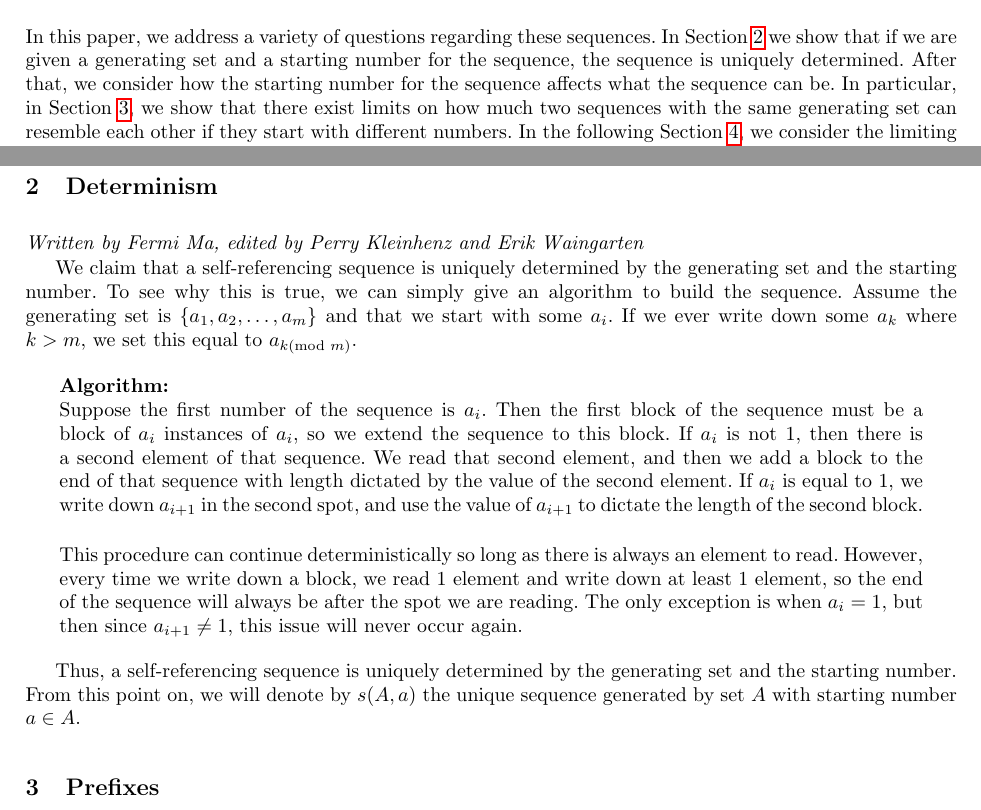
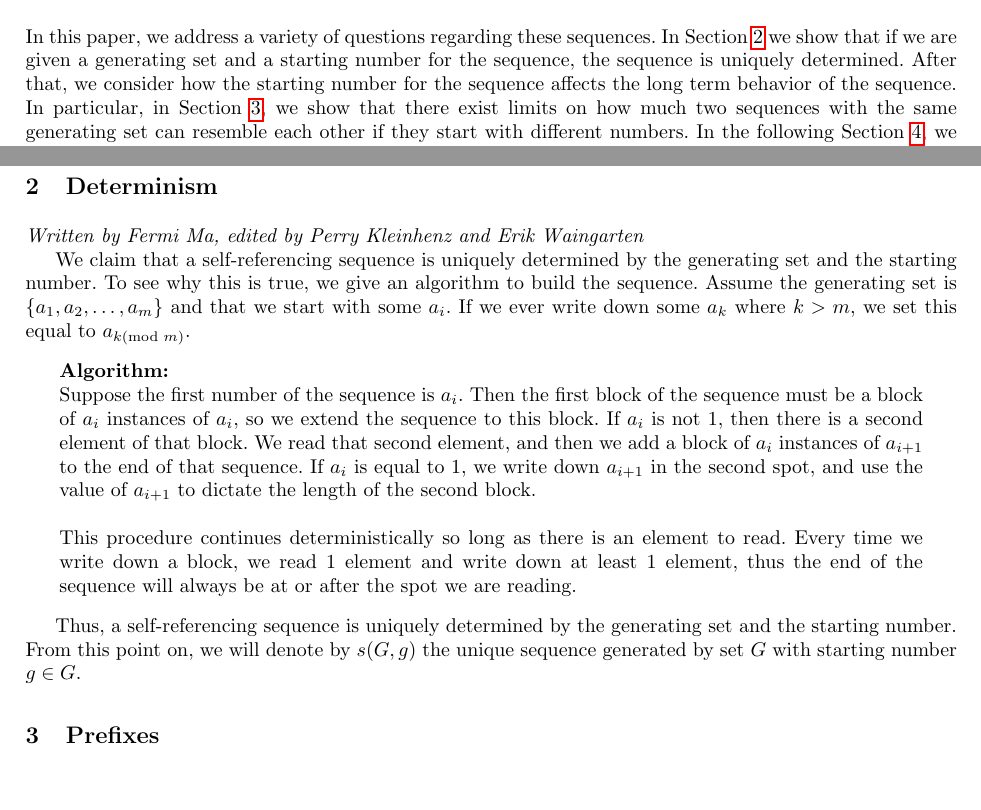
Before and after one commit to pkleinhe/18.821-Sequences, a LaTeX paper (draft.tex): two parts of pages 1 and 2 of 9, joined at a grey line, cut so that both start at the same text. Compiled offline with pdfLaTeX.

Commit message:
Edited Intro and Determinism

```diff
--- a/draft.tex
+++ b/draft.tex
@@ -77,7 +77,7 @@ as the second sequence has the numbers in the wrong order.
 
 \subsection{Overview}
 
-In this paper, we address a variety of questions regarding these sequences. In Section~\ref{determinism} we show that if we are given a generating set and a starting number for the sequence, the sequence is uniquely determined. After that, we consider how the starting number for the sequence affects what the sequence can be. In particular, in Section~\ref{prefixes}, we show that there exist limits on how much two sequences with the same generating set can resemble each other if they start with different numbers. In the following Section~\ref{equivalence}, we consider the limiting behavior of such sequences, and we conjecture that the limiting behavior of a sequence is determined only by the generating set, and not the starting number.
+In this paper, we address a variety of questions regarding these sequences. In Section~\ref{determinism} we show that if we are given a generating set and a starting number for the sequence, the sequence is uniquely determined. After that, we consider how the starting number for the sequence affects the long term behavior of the sequence. In particular, in Section~\ref{prefixes}, we show that there exist limits on how much two sequences with the same generating set can resemble each other if they start with different numbers. In the following Section~\ref{equivalence}, we consider the limiting behavior of such sequences, and we conjecture that the limiting behavior of a sequence is determined only by the generating set, and not the starting number.
 
 In Section~\ref{iterativeprocess}, we take a different approach to analyzing these sequences by showing that there is an alternate way of generating them with an iterative process. In Section~\ref{substitutionrules}, we show how a large number of these sequences can actually be generated with a simple set of substitution rules. We then introduce the density problem in Section~\ref{density}, and use ideas developed in Section~\ref{iterativeprocess} and Section~\ref{substitutionrules} to answer the question for certain types of generating sets. Unfortunately, we find that the open problem of determining the density for the sequence of 1's and 2's is hard to solve using our methods.
 
@@ -86,15 +86,15 @@ In Section~\ref{iterativeprocess}, we take a different approach to analyzing the
 
 \emph{Written by Fermi Ma, edited by Perry Kleinhenz and Erik Waingarten}
 
-We claim that a self-referencing sequence is uniquely determined by the generating set and the starting number. To see why this is true, we can simply give an algorithm to build the sequence. Assume the generating set is $\{a_1,a_2,\dots,a_m\}$ and that we start with some $a_i$. If we ever write down some $a_k$ where $k > m$, we set this equal to $a_{k (\text{mod } m)}$.
+We claim that a self-referencing sequence is uniquely determined by the generating set and the starting number. To see why this is true, we give an algorithm to build the sequence. Assume the generating set is $\{a_1,a_2,\dots,a_m\}$ and that we start with some $a_i$. If we ever write down some $a_k$ where $k > m$, we set this equal to $a_{k (\text{mod } m)}$.
 \begin{quote}
 \textbf{Algorithm:}\\
-Suppose the first number of the sequence is $a_i$. Then the first block of the sequence must be a block of $a_i$ instances of $a_i$, so we extend the sequence to this block. If $a_i$ is not 1, then there is a second element of that sequence. We read that second element, and then we add a block to the end of that sequence with length dictated by the value of the second element. If $a_i$ is equal to 1, we write down $a_{i+1}$ in the second spot, and use the value of $a_{i+1}$ to dictate the length of the second block.\\
+Suppose the first number of the sequence is $a_i$. Then the first block of the sequence must be a block of $a_i$ instances of $a_i$, so we extend the sequence to this block. If $a_i$ is not 1, then there is a second element of that block. We read that second element, and then we add a block of $a_i$ instances of $a_{i+1}$ to the end of that sequence. If $a_i$ is equal to 1, we write down $a_{i+1}$ in the second spot, and use the value of $a_{i+1}$ to dictate the length of the second block.\\
 
-This procedure can continue deterministically so long as there is always an element to read. However, every time we write down a block, we read 1 element and write down at least 1 element, so the end of the sequence will always be after the spot we are reading. The only exception is when $a_i = 1$, but then since $a_{i+1} \neq 1$, this issue will never occur again.
+This procedure continues deterministically so long as there is an element to read. Every time we write down a block, we read 1 element and write down at least 1 element, thus the end of the sequence will always be at or after the spot we are reading.
 \end{quote}
 
-Thus, a self-referencing sequence is uniquely determined by the generating set and the starting number. From this point on, we will denote by $s(A,a)$ the unique sequence generated by set $A$ with starting number $a \in A$.
+Thus, a self-referencing sequence is uniquely determined by the generating set and the starting number. From this point on, we will denote by $s(G,g)$ the unique sequence generated by set $G$ with starting number $g \in G$.
 
 \section{Prefixes}
 \label{prefixes}
```
